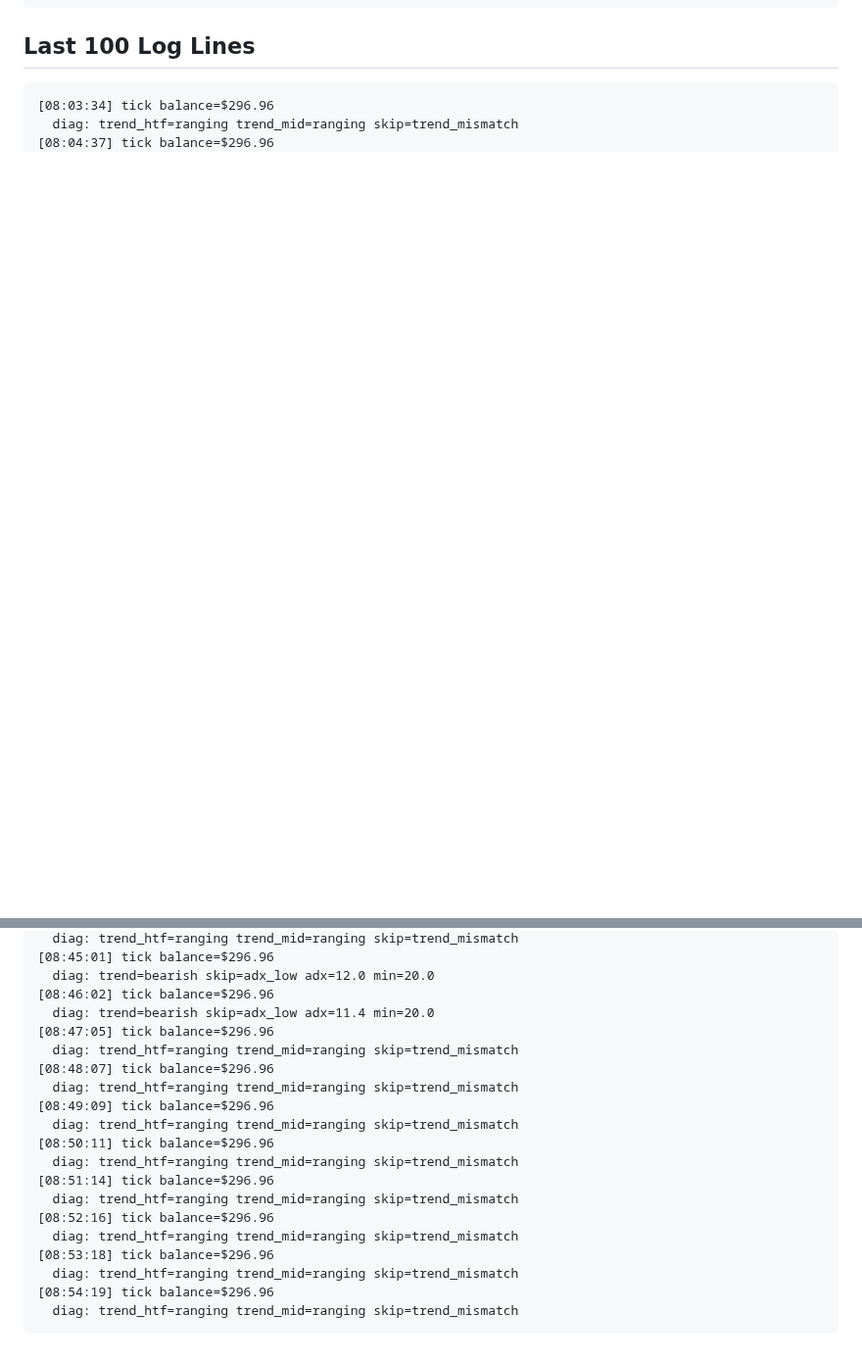
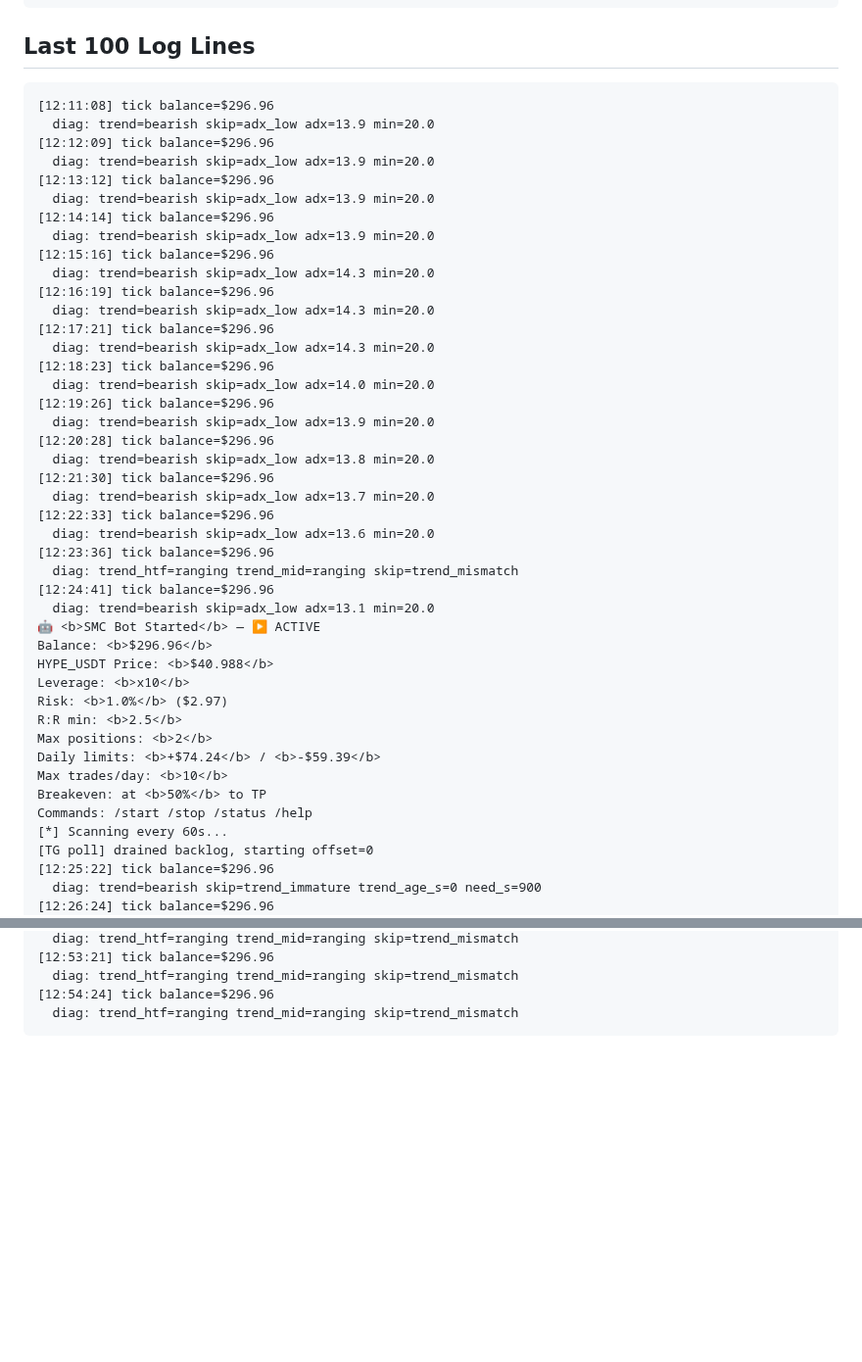
Before and after one commit to fatalatra/smc-bot, a Markdown page: reports/snapshot.md, 2 parts joined by grey strips. Shown at 98% size. Drawn GitHub-style; blank space fills up the shorter version.

Commit message:
snapshot 2026-04-21_1055

````diff
--- a/reports/snapshot.md
+++ b/reports/snapshot.md
@@ -98,7 +98,48 @@ Traceback (most recent call last):
 
 ## Last 100 Log Lines
 ```
-[08:03:34] tick balance=$296.96
+[12:11:08] tick balance=$296.96
+  diag: trend=bearish skip=adx_low adx=13.9 min=20.0
+[12:12:09] tick balance=$296.96
+  diag: trend=bearish skip=adx_low adx=13.9 min=20.0
+[12:13:12] tick balance=$296.96
+  diag: trend=bearish skip=adx_low adx=13.9 min=20.0
+[12:14:14] tick balance=$296.96
+  diag: trend=bearish skip=adx_low adx=13.9 min=20.0
+[12:15:16] tick balance=$296.96
+  diag: trend=bearish skip=adx_low adx=14.3 min=20.0
+[12:16:19] tick balance=$296.96
+  diag: trend=bearish skip=adx_low adx=14.3 min=20.0
+[12:17:21] tick balance=$296.96
+  diag: trend=bearish skip=adx_low adx=14.3 min=20.0
+[12:18:23] tick balance=$296.96
+  diag: trend=bearish skip=adx_low adx=14.0 min=20.0
+[12:19:26] tick balance=$296.96
+  diag: trend=bearish skip=adx_low adx=13.9 min=20.0
+[12:20:28] tick balance=$296.96
+  diag: trend=bearish skip=adx_low adx=13.8 min=20.0
+[12:21:30] tick balance=$296.96
+  diag: trend=bearish skip=adx_low adx=13.7 min=20.0
+[12:22:33] tick balance=$296.96
+  diag: trend=bearish skip=adx_low adx=13.6 min=20.0
+[12:23:36] tick balance=$296.96
   diag: trend_htf=ranging trend_mid=ranging skip=trend_mismatch
-[08:04:37] tick balance=$296.96
+[12:24:41] tick balance=$296.96
+  diag: trend=bearish skip=adx_low adx=13.1 min=20.0
+🤖 <b>SMC Bot Started</b> — ▶️ ACTIVE
+Balance: <b>$296.96</b>
+HYPE_USDT Price: <b>$40.988</b>
+Leverage: <b>x10</b>
+Risk: <b>1.0%</b> ($2.97)
+R:R min: <b>2.5</b>
+Max positions: <b>2</b>
+Daily limits: <b>+$74.24</b> / <b>-$59.39</b>
+Max trades/day: <b>10</b>
+Breakeven: at <b>50%</b> to TP
+Commands: /start /stop /status /help
+[*] Scanning every 60s...
+[TG poll] drained backlog, starting offset=0
+[12:25:22] tick balance=$296.96
+  diag: trend=bearish skip=trend_immature trend_age_s=0 need_s=900
+[12:26:24] tick balance=$296.96
   diag: trend_htf=ranging trend_mid=ranging skip=trend_mismatch
@@ -180,22 +196,6 @@ Traceback (most recent call last):
   diag: trend_htf=ranging trend_mid=ranging skip=trend_mismatch
-[08:45:01] tick balance=$296.96
-  diag: trend=bearish skip=adx_low adx=12.0 min=20.0
-[08:46:02] tick balance=$296.96
-  diag: trend=bearish skip=adx_low adx=11.4 min=20.0
-[08:47:05] tick balance=$296.96
+[12:53:21] tick balance=$296.96
   diag: trend_htf=ranging trend_mid=ranging skip=trend_mismatch
-[08:48:07] tick balance=$296.96
-  diag: trend_htf=ranging trend_mid=ranging skip=trend_mismatch
-[08:49:09] tick balance=$296.96
-  diag: trend_htf=ranging trend_mid=ranging skip=trend_mismatch
-[08:50:11] tick balance=$296.96
-  diag: trend_htf=ranging trend_mid=ranging skip=trend_mismatch
-[08:51:14] tick balance=$296.96
-  diag: trend_htf=ranging trend_mid=ranging skip=trend_mismatch
-[08:52:16] tick balance=$296.96
-  diag: trend_htf=ranging trend_mid=ranging skip=trend_mismatch
-[08:53:18] tick balance=$296.96
-  diag: trend_htf=ranging trend_mid=ranging skip=trend_mismatch
-[08:54:19] tick balance=$296.96
+[12:54:24] tick balance=$296.96
   diag: trend_htf=ranging trend_mid=ranging skip=trend_mismatch
 ```
````
Also changed, not shown: other parts of reports/snapshot.md (+61 -86 lines).
